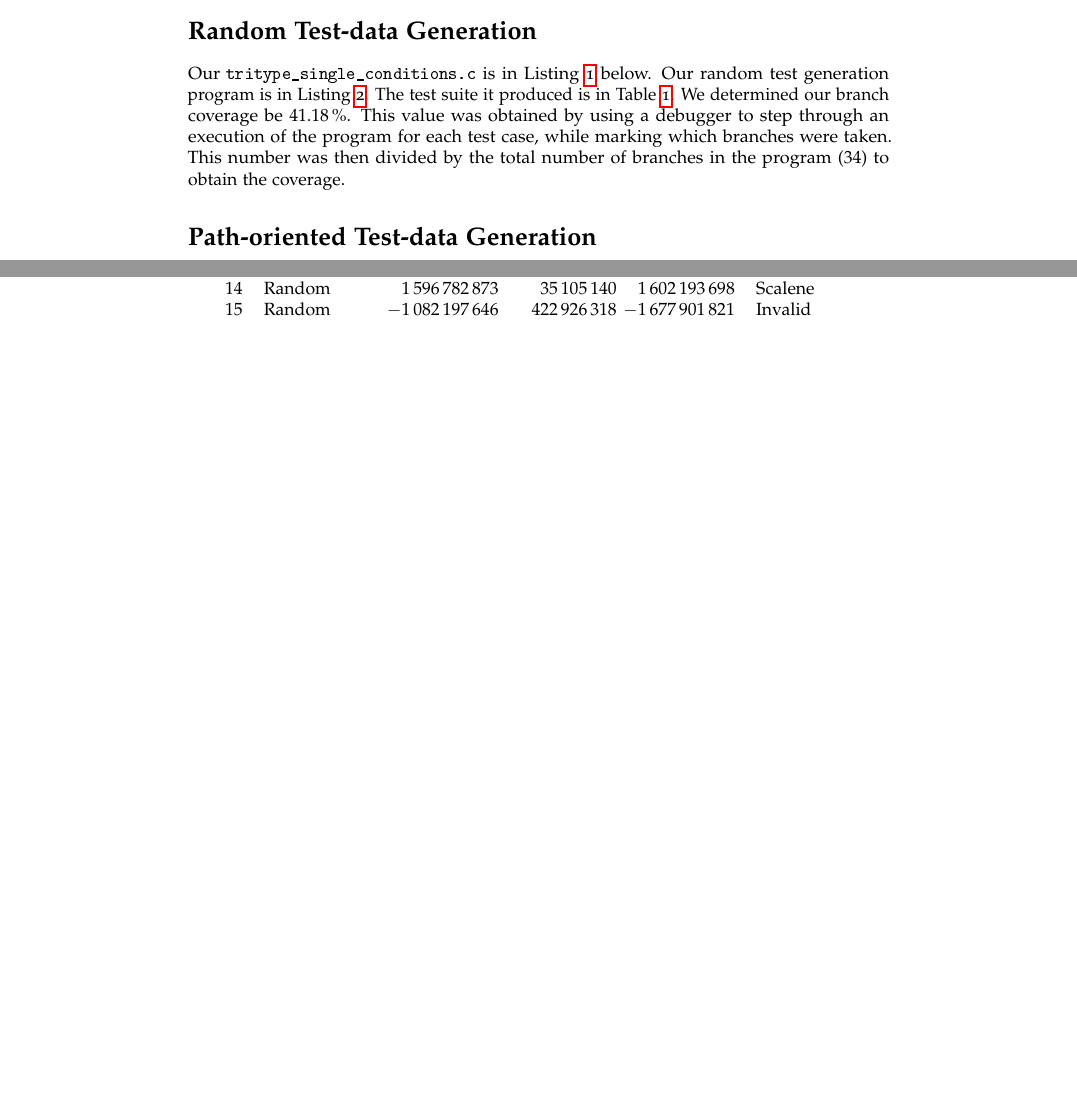
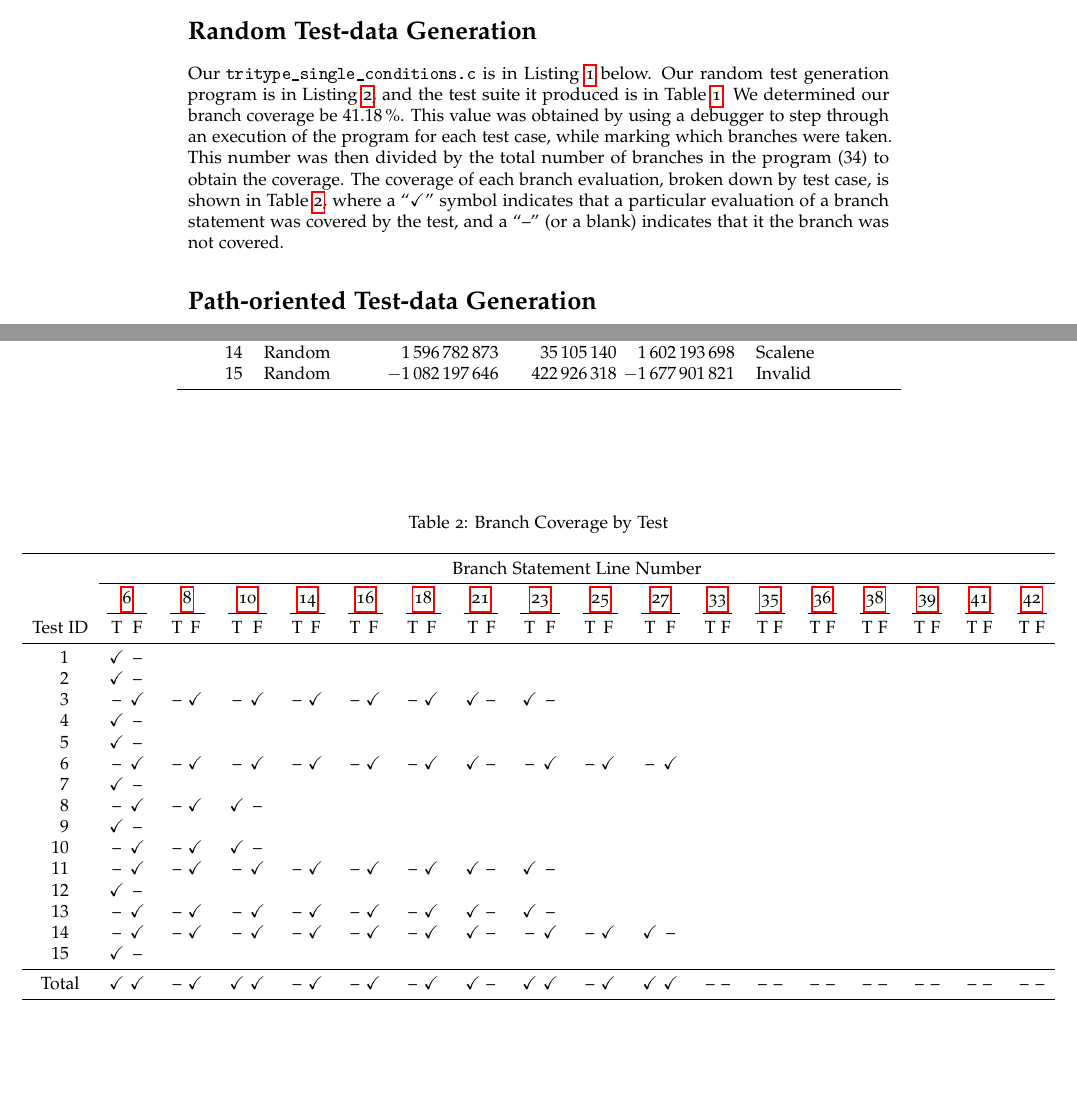
Before and after one commit to samuelbritt/6340-hw, a LaTeX problem sheet (hw9/hw9.tex): two parts of pages 2 and 3 of 4 before the commit and two parts of pages 2 and 3 of 5 after it, joined at a grey line, cut so that both start at the same text, the shorter picture padded with empty space. The pictures show the PDF file hw9/hw9.pdf that the author committed with the source.

Commit message:
add coverage breakdown

```diff
--- a/hw9/hw9.tex
+++ b/hw9/hw9.tex
@@ -219,7 +220,7 @@ Sivaramachandran Ganesan \hfill Mar. 31, 2013
 \section{Random Test-data Generation}
 \label{sec:random_test_data_generation}
 
-Our \verb|tritype_single_conditions.c| is in Listing~\ref{lst:tritype-single} below. Our random test generation program is in Listing~\ref{lst:rand-test-gen}. The test suite it produced is in Table~\ref{tab:test-suite}. We determined our branch coverage be \SI{41.18}{\percent}. This value was obtained by using a debugger to step through an execution of the program for each test case, while marking which branches were taken. This number was then divided by the total number of branches in the program ($34$) to obtain the coverage.
+Our \verb|tritype_single_conditions.c| is in Listing~\ref{lst:tritype-single} below. Our random test generation program is in Listing~\ref{lst:rand-test-gen}, and the test suite it produced is in Table~\ref{tab:test-suite}. We determined our branch coverage be \SI{41.18}{\percent}. This value was obtained by using a debugger to step through an execution of the program for each test case, while marking which branches were taken. This number was then divided by the total number of branches in the program ($34$) to obtain the coverage. The coverage of each branch evaluation, broken down by test case, is shown in Table~\ref{tab:test-coverage}, where a ``\covered{}'' symbol indicates that a particular evaluation of a branch statement was covered by the test, and a ``\notcovered{}'' (or a blank) indicates that it the branch was not covered.
 
 % section random_test_data_generation (end)
 
@@ -296,3 +297,11 @@ Solving this constraint is straightforward; we took $(\code{i}, \code{j}, \code{
   \end{minipage}
 \end{table}
 
+\begin{table}[htbp]
+  % \setlength{\tabcolsep}{4pt}
+  \centering
+  \begin{minipage}[t]{\linewidth}
+    \centering
+    \caption{Branch Coverage by Test}
+    \label{tab:test-coverage}
+    \sisetup
@@ -298,0 +313,30 @@ Solving this constraint is straightforward; we took $(\code{i}, \code{j}, \code{
+    \BigCenter{
+    \begin{tabular}{S *{17}{c@{\extracolsep{3pt}}c}}
+      \toprule
+      & \multicolumn{34}{c}{Branch Statement Line Number} \\
+      \cmidrule{2-35}
+      & \multicolumn{2}{c}{\ref{cond1}}
+      & \multicolumn{2}{c}{\ref{cond2}}
+      & \multicolumn{2}{c}{\ref{cond3}}
+      & \multicolumn{2}{c}{\ref{cond4}}
+      & \multicolumn{2}{c}{\ref{cond5}}
+      & \multicolumn{2}{c}{\ref{cond6}}
+      & \multicolumn{2}{c}{\ref{cond7}}
+      & \multicolumn{2}{c}{\ref{cond8}}
+      & \multicolumn{2}{c}{\ref{cond9}}
+      & \multicolumn{2}{c}{\ref{cond10}}
+      & \multicolumn{2}{c}{\ref{cond11}}
+      & \multicolumn{2}{c}{\ref{cond12}}
+      & \multicolumn{2}{c}{\ref{cond13}}
+      & \multicolumn{2}{c}{\ref{cond14}}
+      & \multicolumn{2}{c}{\ref{cond15}}
+      & \multicolumn{2}{c}{\ref{cond16}}
+      & \multicolumn{2}{c}{\ref{cond17}}
+      \\
+      \cmidrule(lr){2-3}
+      \cmidrule(lr){4-5}
+      \cmidrule(lr){6-7}
+      \cmidrule(lr){8-9}
+      \cmidrule(lr){10-11}
+      \cmidrule(lr){12-13}
+      \cmidrule(lr){14-15}
@@ -299,3 +353,137 @@ Solving this constraint is straightforward; we took $(\code{i}, \code{j}, \code{
+      {Test ID}
+      & T & F % 1
+      & T & F % 2
+      & T & F % 3
+      & T & F % 4
+      & T & F % 5
+      & T & F % 6
+      & T & F % 7
+      & T & F % 8
+      & T & F % 9
+      & T & F % 10
+      & T & F % 11
+      & T & F % 12
+      & T & F % 13
+      & T & F % 14
+      & T & F % 15
+      & T & F % 16
+      & T & F % 17
+      \\
+      \midrule
+      1
+      & \covered & \notcovered % 1
+      \\
+      2
+      & \covered & \notcovered  % 1
+      \\
+      3
+      & \notcovered & \covered  % 1
+      & \notcovered & \covered  % 2
+      & \notcovered & \covered  % 3
+      & \notcovered & \covered  % 4
+      & \notcovered & \covered  % 5
+      & \notcovered & \covered  % 6
+      & \covered & \notcovered  % 7
+      & \covered & \notcovered  % 8
+      \\
+      4
+      & \covered & \notcovered  % 1
+      \\
+      5
+      & \covered & \notcovered  % 1
+      \\
+      6
+      & \notcovered & \covered  % 1
+      & \notcovered & \covered  % 2
+      & \notcovered & \covered  % 3
+      & \notcovered & \covered  % 4
+      & \notcovered & \covered  % 5
+      & \notcovered & \covered  % 6
+      & \covered & \notcovered  % 7
+      & \notcovered & \covered  % 8
+      & \notcovered & \covered  % 9
+      & \notcovered & \covered  % 10
+      \\
+      7
+      & \covered & \notcovered  % 1
+      \\
+      8
+      & \notcovered & \covered  % 1
+      & \notcovered & \covered  % 2
+      & \covered & \notcovered  % 3
+      \\
+      9
+      & \covered & \notcovered  % 1
+      \\
+      10
+      & \notcovered & \covered  % 1
+      & \notcovered & \covered  % 2
+      & \covered &  \notcovered % 3
+      \\
+      11
+      & \notcovered & \covered  % 1
+      & \notcovered & \covered  % 2
+      & \notcovered & \covered  % 3
+      & \notcovered & \covered  % 4
+      & \notcovered & \covered  % 5
+      & \notcovered & \covered  % 6
+      & \covered &  \notcovered % 7
+      & \covered &  \notcovered % 8
+      \\
+      12
+      & \covered &  \notcovered % 1
+      \\
+      13
+      & \notcovered & \covered  % 1
+      & \notcovered & \covered  % 2
+      & \notcovered & \covered  % 3
+      & \notcovered & \covered  % 4
+      & \notcovered & \covered  % 5
+      & \notcovered & \covered  % 6
+      & \covered & \notcovered  % 7
+      & \covered & \notcovered  % 8
+      \\
+      14
+      & \notcovered & \covered  % 1
+      & \notcovered & \covered  % 2
+      & \notcovered & \covered  % 3
+      & \notcovered & \covered  % 4
+      & \notcovered & \covered  % 5
+      & \notcovered & \covered  % 6
+      & \covered & \notcovered  % 7
+      & \notcovered & \covered  % 8
+      & \notcovered & \covered  % 8
+      & \covered & \notcovered  % 10
+      \\
+      15
+      & \covered & \notcovered  % 1
+      \\
+      \midrule
+      {Total}
+      & \covered    & \covered    % 1
+      & \notcovered & \covered    % 2
+      & \covered    & \covered    % 3
+      & \notcovered & \covered    % 4
+      & \notcovered & \covered    % 5
+      & \notcovered & \covered    % 6
+      & \covered    & \notcovered % 7
+      & \covered    & \covered    % 8
+      & \notcovered & \covered    % 9
+      & \covered    & \covered    % 10
+      & \notcovered & \notcovered % 11
+      & \notcovered & \notcovered % 12
+      & \notcovered & \notcovered % 13
+      & \notcovered & \notcovered % 14
+      & \notcovered & \notcovered % 15
+      & \notcovered & \notcovered % 16
+      & \notcovered & \notcovered % 17
+      \\
+      \bottomrule
+    \end{tabular}
+    } % BigCenter
+  \end{minipage}
+\end{table}
+
 \newpage
 \begin{captionedlisting}
   \captionof{listing}{Tritype, altered to execute only single conditions.}
```
Also changed, not shown: hw9/hw9.pdf, hw9/hw9.tex (52 more changed lines).
